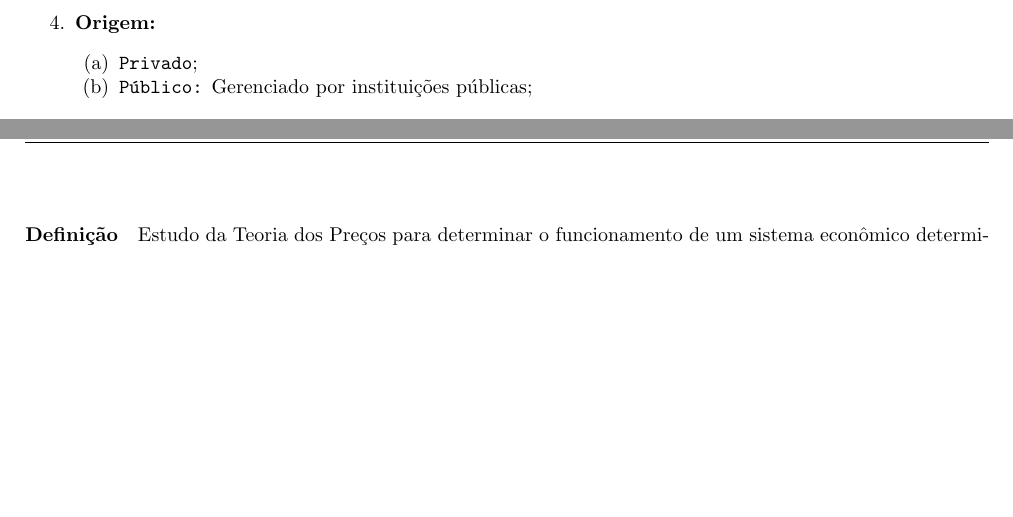
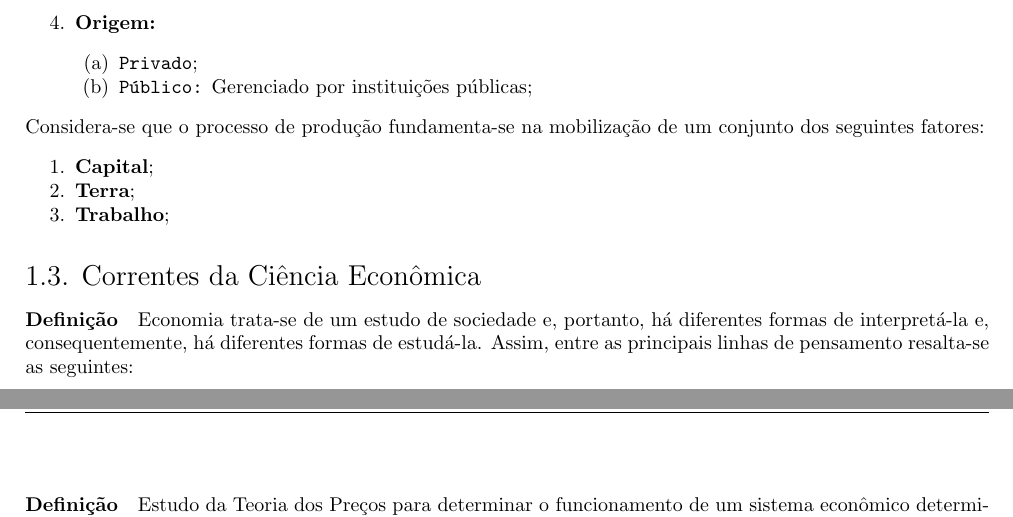
Before and after one commit to tr0fin0/classes_unicamp, a LaTeX document (ce738/ce738.tex): two parts of pages 4 and 5 of 10, joined at a grey line, cut so that both start at the same text, the shorter picture padded with empty space. Compiled offline with pdfLaTeX.

Commit message:
:sparkles: add table and text

```diff
--- a/ce738/ce738.tex
+++ b/ce738/ce738.tex
@@ -90,6 +90,27 @@
                             \item \texttt{Público:} Gerenciado por instituições públicas;
                         \end{enumerate}
                 \end{enumerate}
+            Considera-se que o processo de produção fundamenta-se na mobilização de um conjunto dos seguintes fatores:
+                \begin{enumerate}[noitemsep]
+                    \item \textbf{Capital};
+                    \item \textbf{Terra};
+                    \item \textbf{Trabalho};
+                \end{enumerate}
+
+        \subsection{Correntes da Ciência Econômica}
+            \paragraph{Definição}Economia trata-se de um estudo de sociedade e, portanto, há diferentes formas de interpretá-la e, consequentemente, há diferentes formas de estudá-la. Assim, entre as principais linhas de pensamento resalta-se as seguintes:
+            % \begin{table}[H]
+            %     \centering
+            %     \begin{tabular}[]{c|ccccccc}\hline
+            %                            & Classical            & Neoclassical & Marxist & Developmentalist & Schumpeterian & Keynesian & Institutionalist
+            %         Economy Made of    & Classes              & Individuals\\
+            %         Individuals are    & Selfish Rational     & Selfish Rational\\
+            %         World is           & Certain              & Certain with Risk\\
+            %         Domain of Economy  & Production           & Exchange Consumption\\
+            %         Economy Changes by & Capital Accumulation & Individual Choises\\
+            %         Policy Advices     & Free Market          & Free Market\\\hline
+            %     \end{tabular}
+            % \end{table}
 
     \section{Microeconomia}
         \paragraph{Definição}Estudo da Teoria dos Preços para determinar o funcionamento de um sistema econômico determinando como será o custo, a oferta e demanda de um certo produto ou serviço, baseada nas seguintes divisões:
```
